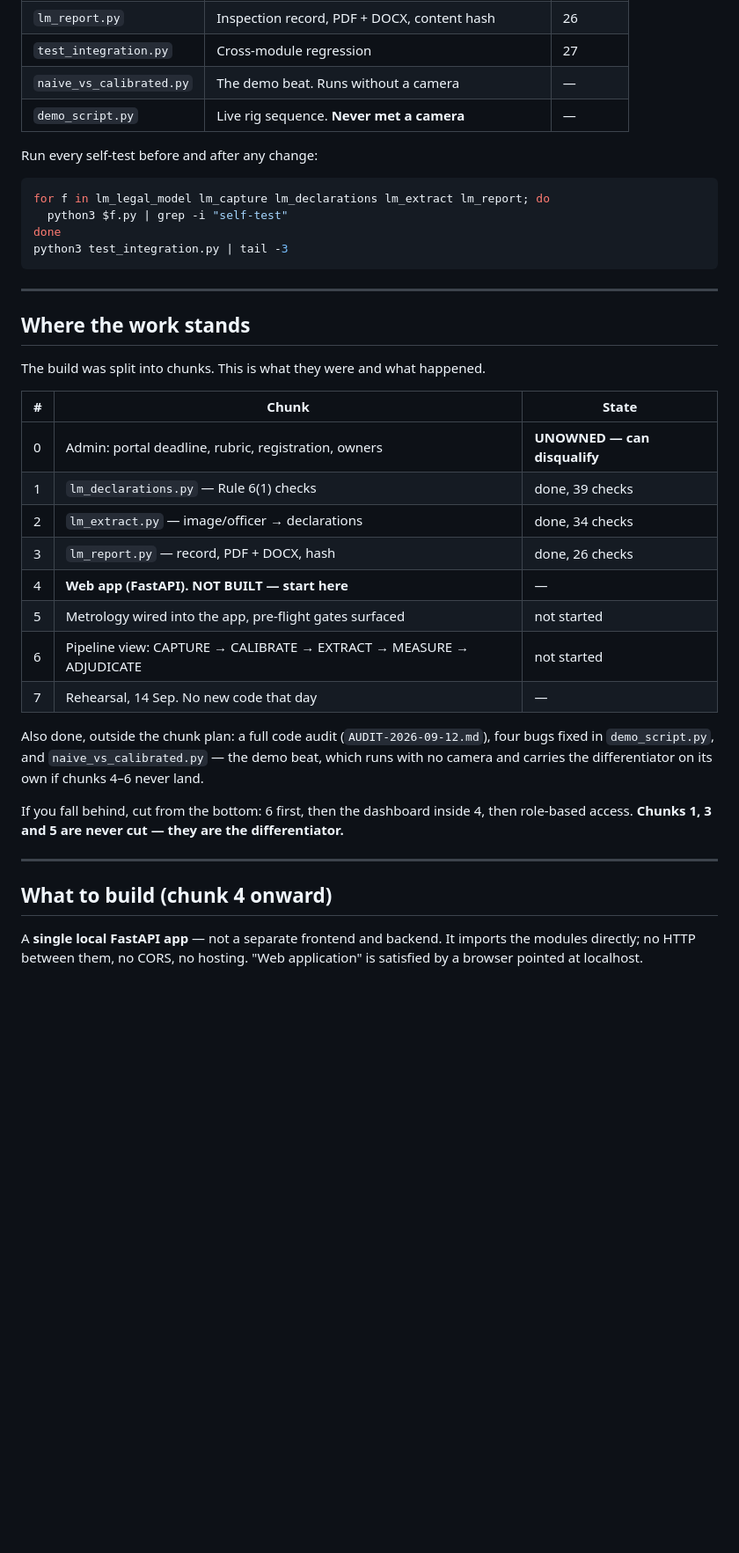
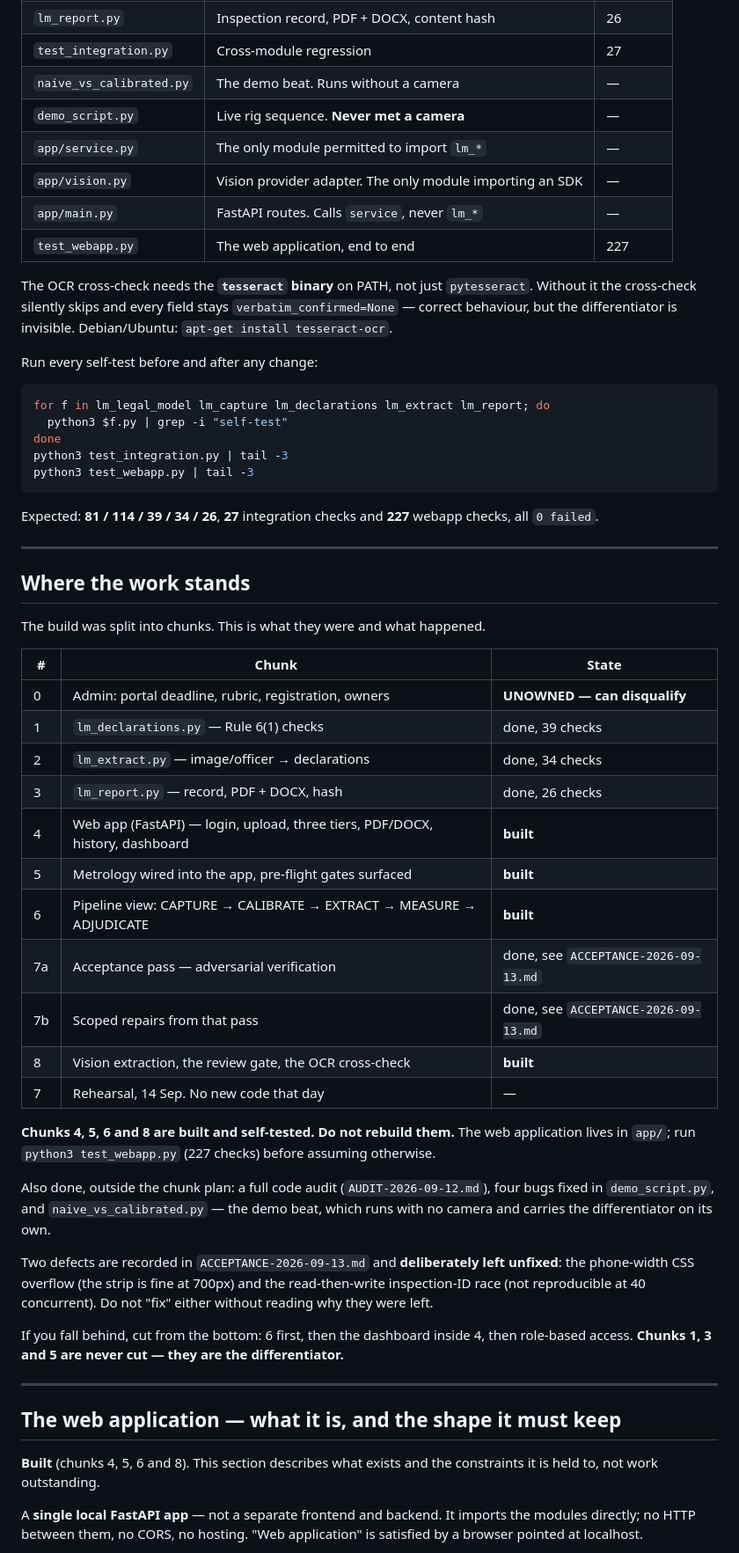
Before and after one commit to monishkanna123098-byte/SIH, a Markdown page: CLAUDE.md, the part around the change. Shown at 88% size. GitHub-like rendering; blank space fills up the shorter version.

Commit message:
Docs: correct the stale status table in CLAUDE.md and README
Documentation only. No code, test or template was changed -- the diff touches
CLAUDE.md and README.md and nothing else.

CLAUDE.md's "Where the work stands" table said chunk 4 was "NOT BUILT -- start
here" and chunks 5-6 "not started", and had no row for chunk 8. All of them
are built, so the table would have sent a future session to rebuild finished
work. Corrected:

  4  web app                          built
  5  metrology wired in               built
  6  pipeline strip                   built
  7a acceptance pass                  done, see ACCEPTANCE-2026-09-13.md
  7b scoped repairs                   done, see ACCEPTANCE-2026-09-13.md
  8  vision extraction + review gate  built

Chunk 0 (admin, UNOWNED -- can disqualify) and chunk 7 (rehearsal, 14 Sep, no
code) stay open and are worded exactly as before.

Also added, because the same staleness invites the same mistake:
  - an explicit "do not rebuild them" line pointing at test_webapp.py
  - a note that the phone-width overflow and the inspection-id race are
    recorded in the acceptance report as deliberately left, so they are not
    "fixed" by someone who has not read why
  - app/service.py, app/vision.py, app/main.py and test_webapp.py (227 checks)
    in the module map, with a line that the OCR cross-check needs the tesseract
    binary and silently skips without it
  - test_webapp.py added to the run-every-self-test block, with the expected
    counts stated

One change beyond the brief, flagged for reversal if unwanted: the section
heading "What to build (chunk 4 onward)" now reads "The web application --
what it is, and the shape it must keep", with a line saying it describes what
exists rather than work outstanding. Left as it was, it contradicted the table
immediately above it and carried the same rebuild hazard.

README's Status section now describes automated extraction and the review
gate. Both existing statements are preserved verbatim and unsoftened: no part
of this has met a camera, and the scale factor is operator-entered from a
session the rig has not yet run.

Self-tests after the change: 81 / 114 / 39 / 34 / 26, 27 integration, 227
webapp, all 0 failed.

Co-Authored-By: Claude Opus 5 <noreply@anthropic.com>
Claude-Session: https://claude.ai/code/session_01UtUaprenbdmDAvfNgswd7s

````diff
--- a/CLAUDE.md
+++ b/CLAUDE.md
@@ -111,6 +111,15 @@ an integration easier.
 | `test_integration.py` | Cross-module regression | 27 |
 | `naive_vs_calibrated.py` | The demo beat. Runs without a camera | — |
 | `demo_script.py` | Live rig sequence. **Never met a camera** | — |
+| `app/service.py` | The only module permitted to import `lm_*` | — |
+| `app/vision.py` | Vision provider adapter. The only module importing an SDK | — |
+| `app/main.py` | FastAPI routes. Calls `service`, never `lm_*` | — |
+| `test_webapp.py` | The web application, end to end | 227 |
+
+The OCR cross-check needs the **`tesseract` binary** on PATH, not just
+`pytesseract`. Without it the cross-check silently skips and every field stays
+`verbatim_confirmed=None` — correct behaviour, but the differentiator is
+invisible. Debian/Ubuntu: `apt-get install tesseract-ocr`.
 
 Run every self-test before and after any change:
 ```bash
@@ -118,7 +127,11 @@ for f in lm_legal_model lm_capture lm_declarations lm_extract lm_report; do
   python3 $f.py | grep -i "self-test"
 done
 python3 test_integration.py | tail -3
+python3 test_webapp.py | tail -3
 ```
+
+Expected: **81 / 114 / 39 / 34 / 26**, **27** integration checks and **227**
+webapp checks, all `0 failed`.
 
 ---
 
@@ -132,15 +145,26 @@ The build was split into chunks. This is what they were and what happened.
 | 1 | `lm_declarations.py` — Rule 6(1) checks | done, 39 checks |
 | 2 | `lm_extract.py` — image/officer → declarations | done, 34 checks |
 | 3 | `lm_report.py` — record, PDF + DOCX, hash | done, 26 checks |
-| 4 | **Web app (FastAPI). NOT BUILT — start here** | — |
-| 5 | Metrology wired into the app, pre-flight gates surfaced | not started |
-| 6 | Pipeline view: CAPTURE → CALIBRATE → EXTRACT → MEASURE → ADJUDICATE | not started |
+| 4 | Web app (FastAPI) — login, upload, three tiers, PDF/DOCX, history, dashboard | **built** |
+| 5 | Metrology wired into the app, pre-flight gates surfaced | **built** |
+| 6 | Pipeline view: CAPTURE → CALIBRATE → EXTRACT → MEASURE → ADJUDICATE | **built** |
+| 7a | Acceptance pass — adversarial verification | done, see `ACCEPTANCE-2026-09-13.md` |
+| 7b | Scoped repairs from that pass | done, see `ACCEPTANCE-2026-09-13.md` |
+| 8 | Vision extraction, the review gate, the OCR cross-check | **built** |
 | 7 | Rehearsal, 14 Sep. No new code that day | — |
+
+**Chunks 4, 5, 6 and 8 are built and self-tested. Do not rebuild them.** The
+web application lives in `app/`; run `python3 test_webapp.py` (227 checks)
+before assuming otherwise.
 
 Also done, outside the chunk plan: a full code audit (`AUDIT-2026-09-12.md`),
 four bugs fixed in `demo_script.py`, and `naive_vs_calibrated.py` — the demo
-beat, which runs with no camera and carries the differentiator on its own if
-chunks 4–6 never land.
+beat, which runs with no camera and carries the differentiator on its own.
+
+Two defects are recorded in `ACCEPTANCE-2026-09-13.md` and **deliberately left
+unfixed**: the phone-width CSS overflow (the strip is fine at 700px) and the
+read-then-write inspection-ID race (not reproducible at 40 concurrent). Do not
+"fix" either without reading why they were left.
 
 If you fall behind, cut from the bottom: 6 first, then the dashboard inside 4,
 then role-based access. **Chunks 1, 3 and 5 are never cut — they are the
@@ -148,7 +172,10 @@ differentiator.**
 
 ---
 
-## What to build (chunk 4 onward)
+## The web application — what it is, and the shape it must keep
+
+**Built** (chunks 4, 5, 6 and 8). This section describes what exists and the
+constraints it is held to, not work outstanding.
 
 A **single local FastAPI app** — not a separate frontend and backend. It
 imports the modules directly; no HTTP between them, no CORS, no hosting.
````
Also changed, not shown: README.md (+16 -4 lines).
